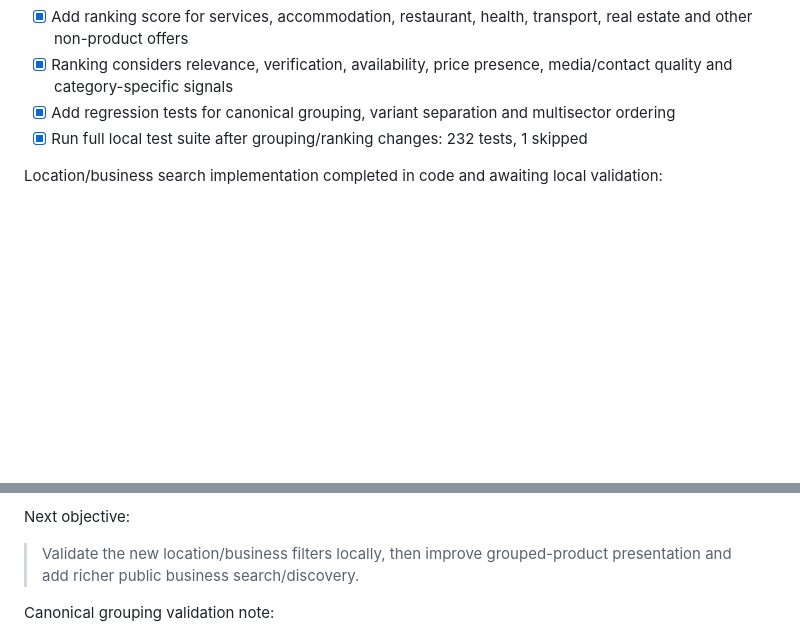
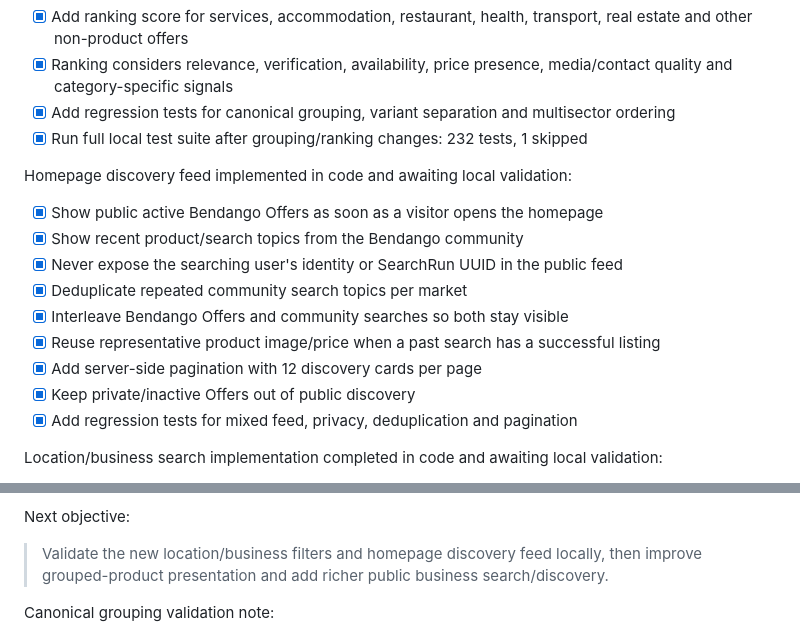
Before and after one commit to kembo-dev/bendango, a Markdown page: TASKMEMORY.md, 2 parts joined by grey strips. Rendered like a GitHub page; blank space fills up the shorter version.

Commit message:
docs: record paginated homepage discovery feed

```diff
--- a/TASKMEMORY.md
+++ b/TASKMEMORY.md
@@ -836,6 +836,18 @@ Canonical grouping and multisector ranking implemented in code, awaiting local v
 - [x] Add regression tests for canonical grouping, variant separation and multisector ordering
 - [x] Run full local test suite after grouping/ranking changes: 232 tests, 1 skipped
 
+Homepage discovery feed implemented in code and awaiting local validation:
+
+- [x] Show public active Bendango Offers as soon as a visitor opens the homepage
+- [x] Show recent product/search topics from the Bendango community
+- [x] Never expose the searching user's identity or SearchRun UUID in the public feed
+- [x] Deduplicate repeated community search topics per market
+- [x] Interleave Bendango Offers and community searches so both stay visible
+- [x] Reuse representative product image/price when a past search has a successful listing
+- [x] Add server-side pagination with 12 discovery cards per page
+- [x] Keep private/inactive Offers out of public discovery
+- [x] Add regression tests for mixed feed, privacy, deduplication and pagination
+
 Location/business search implementation completed in code and awaiting local validation:
 
 - [x] Add city search filter
@@ -850,8 +862,8 @@ Location/business search implementation completed in code and awaiting local val
 
 Next objective:
 
-> Validate the new location/business filters locally, then improve grouped-product presentation
-> and add richer public business search/discovery.
+> Validate the new location/business filters and homepage discovery feed locally, then improve
+> grouped-product presentation and add richer public business search/discovery.
 
 Canonical grouping validation note:
 - Local validation completed successfully with 232 tests passing and 1 skipped.
```
